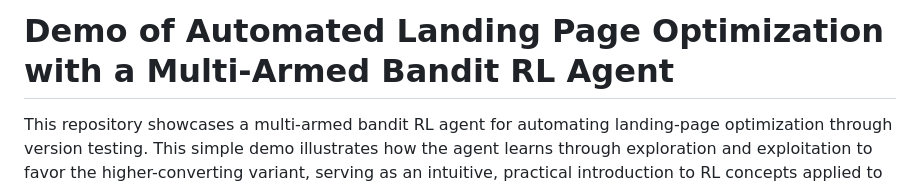
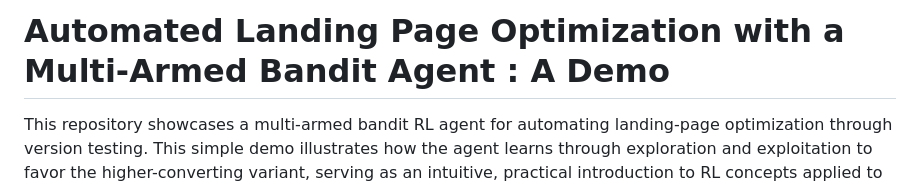
Before and after one commit to MM-Madi/automated_landing_page_version_testing_with_reinforcement_learning, a Markdown page: README.md, the part around one of its changes. Rendered like a GitHub page.

Commit message:
Update README.md
image

```diff
--- a/README.md
+++ b/README.md
@@ -1,4 +1,4 @@
-# Demo of Automated Landing Page Optimization with a Multi-Armed Bandit RL Agent
+# Automated Landing Page Optimization with a Multi-Armed Bandit Agent : A Demo
 
 This repository showcases a multi-armed bandit RL agent for automating landing-page optimization through version testing. This simple demo illustrates how the agent learns through exploration and exploitation to favor the higher-converting variant, serving as an intuitive, practical introduction to RL concepts applied to real-world A/B testing scenarios.
 
```
Also changed, not shown: other parts of README.md (+2 -2 lines).
